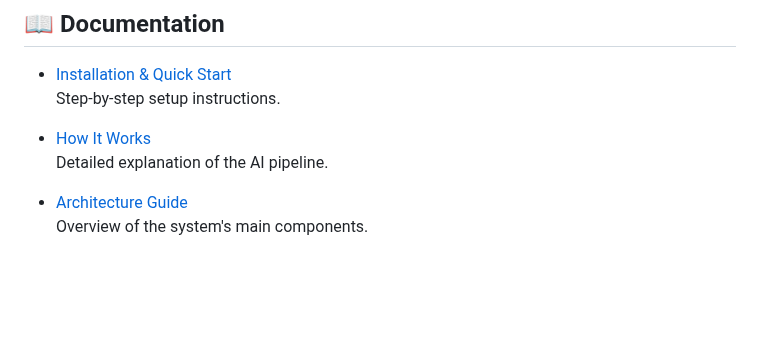
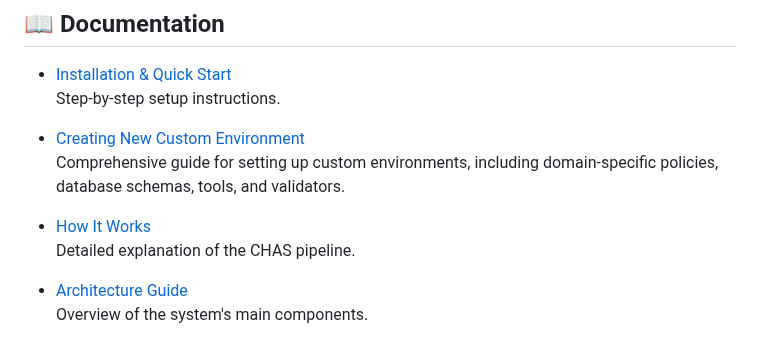
Before and after one commit to plurai-ai/intellagent, a Markdown page: README.md, the part around the change. Drawn GitHub-style; blank space fills up the shorter version.

Commit message:
update custom env readme

```diff
--- a/README.md
+++ b/README.md
@@ -60,8 +60,11 @@ For more details, refer to the [How it works](docs/how-it-works.md) (Explanation
 - [Installation & Quick Start](./docs/installation.md)
   Step-by-step setup instructions.
 
+- [Creating New Custom Environment](./docs/custom_environment.md)
+  Comprehensive guide for setting up custom environments, including domain-specific policies, database schemas, tools, and validators.
+
 - [How It Works](./docs/how-it-works.md)
-  Detailed explanation of the AI pipeline.
+  Detailed explanation of the CHAS pipeline.
 
 - [Architecture Guide](./docs/architecture.md)
   Overview of the system's main components.
```
Also changed, not shown: docs/custom_environment.md (renamed from docs/custom_enviorment.md, +4 -6 lines).
